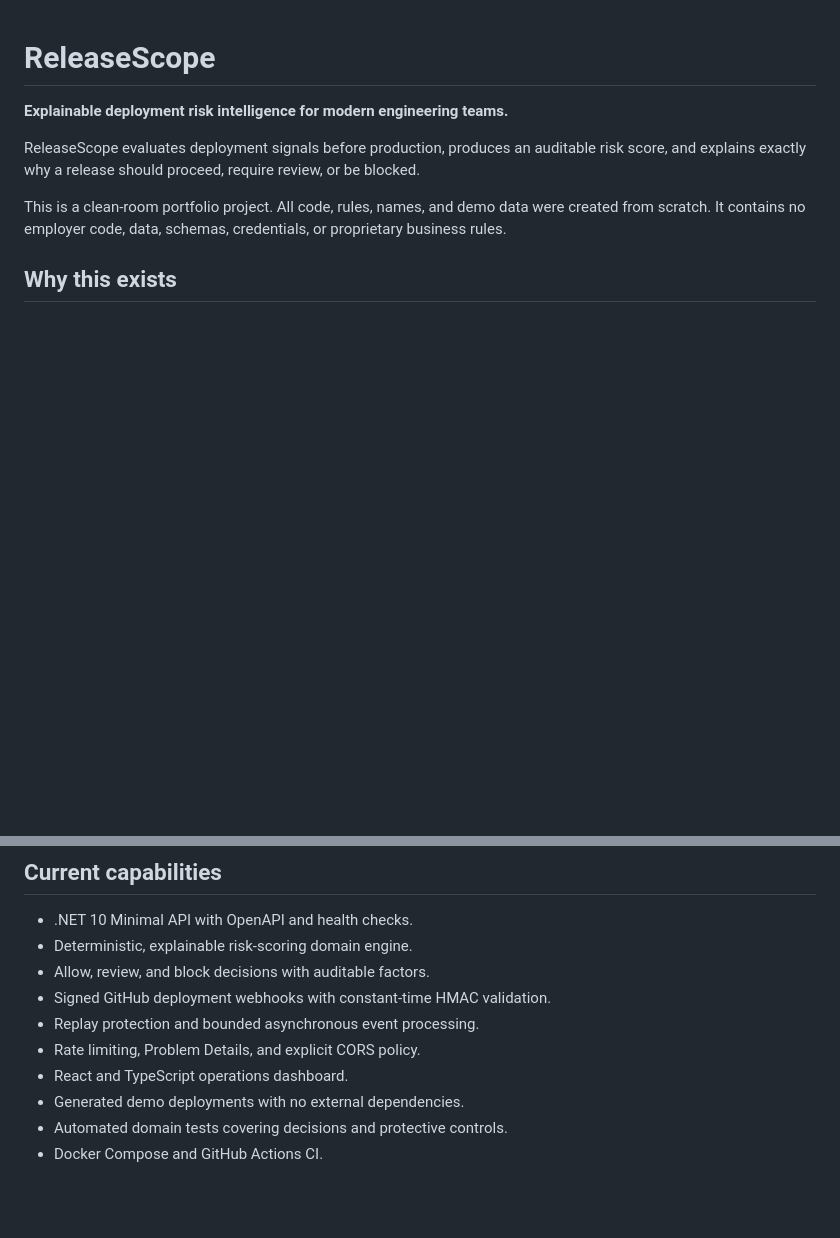
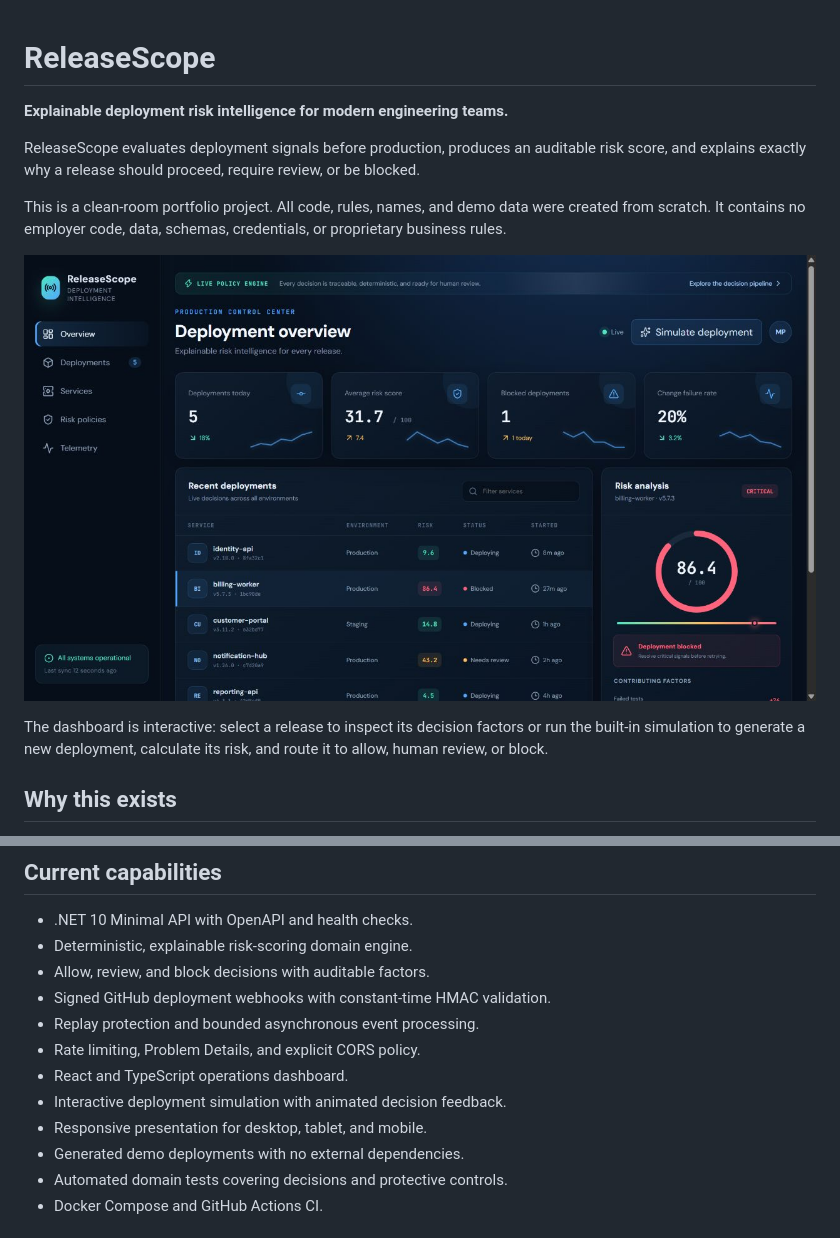
Before and after one commit to MatheusDanielPereira/releasescope-dotnet, a Markdown page: README.md, 2 parts joined by grey strips. GitHub-like rendering; pictures changed too: docs/assets/releasescope-dashboard.jpg (added); blank space fills up the shorter version.

Commit message:
feat: elevate interactive deployment dashboard

```diff
--- a/README.md
+++ b/README.md
@@ -5,6 +5,10 @@
 ReleaseScope evaluates deployment signals before production, produces an auditable risk score, and explains exactly why a release should proceed, require review, or be blocked.
 
 This is a clean-room portfolio project. All code, rules, names, and demo data were created from scratch. It contains no employer code, data, schemas, credentials, or proprietary business rules.
+
+![ReleaseScope deployment intelligence dashboard](docs/assets/releasescope-dashboard.jpg)
+
+The dashboard is interactive: select a release to inspect its decision factors or run the built-in simulation to generate a new deployment, calculate its risk, and route it to allow, human review, or block.
 
 ## Why this exists
 
@@ -30,6 +34,8 @@ Deployment risk = change surface
 - Replay protection and bounded asynchronous event processing.
 - Rate limiting, Problem Details, and explicit CORS policy.
 - React and TypeScript operations dashboard.
+- Interactive deployment simulation with animated decision feedback.
+- Responsive presentation for desktop, tablet, and mobile.
 - Generated demo deployments with no external dependencies.
 - Automated domain tests covering decisions and protective controls.
 - Docker Compose and GitHub Actions CI.
```
Also changed, not shown: 2 other files.
